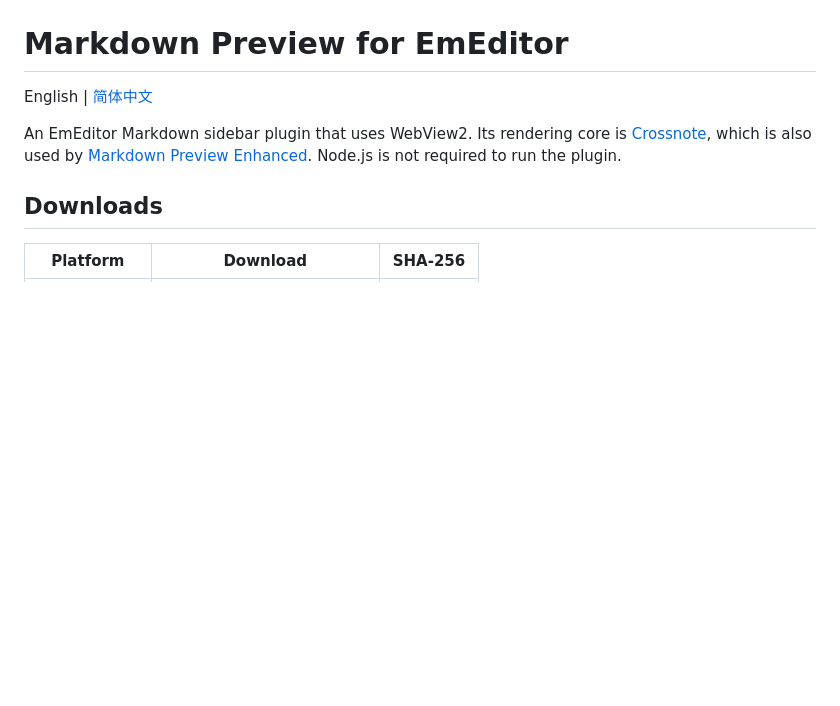
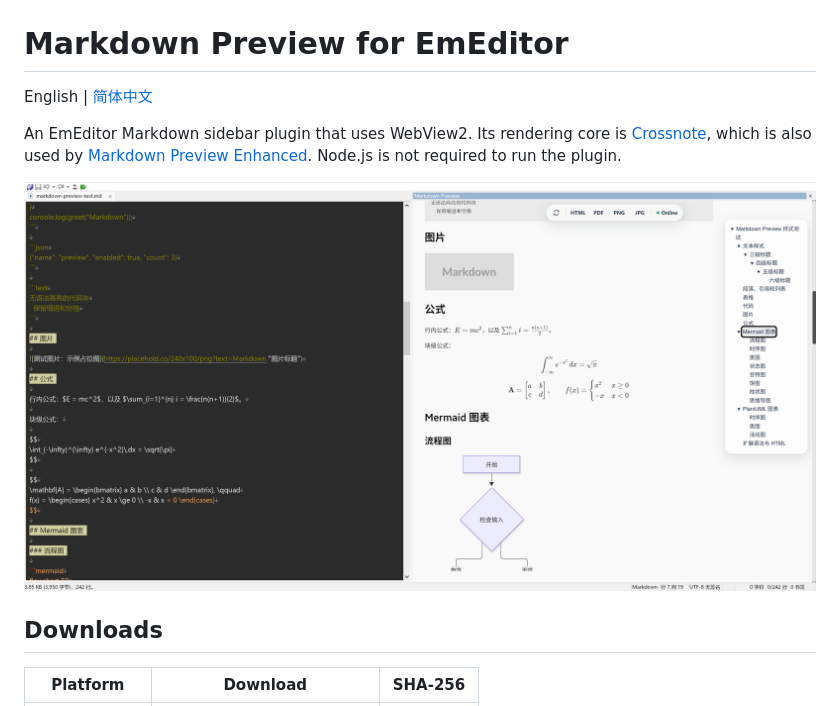
Before and after one commit to Joey-Kot/Emeditor-Markdown-Preview, a Markdown page: README.md, the part around the change. GitHub-like rendering; pictures changed too: docs/Demo.png (added); blank space fills up the shorter version.

```diff
--- a/README.md
+++ b/README.md
@@ -3,6 +3,8 @@
 English | [简体中文](README_ZH.md)
 
 An EmEditor Markdown sidebar plugin that uses WebView2. Its rendering core is [Crossnote](https://github.com/shd101wyy/crossnote), which is also used by [Markdown Preview Enhanced](https://github.com/shd101wyy/vscode-markdown-preview-enhanced). Node.js is not required to run the plugin.
+
+![Markdown Preview in EmEditor](docs/Demo.png)
 
 ## Downloads
 
```
Also changed, not shown: README_ZH.md (+2 -0 lines), docs/compatibility.md (+4 -6 lines), 1 other file.
